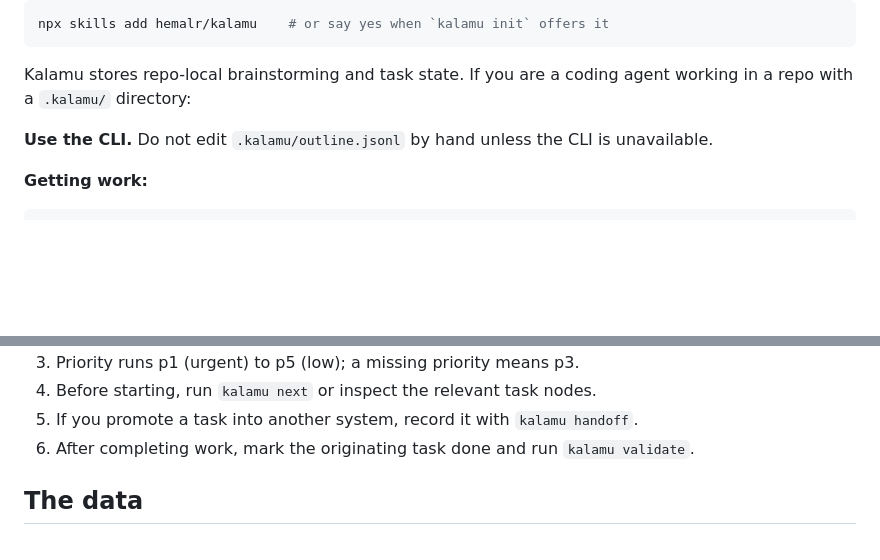
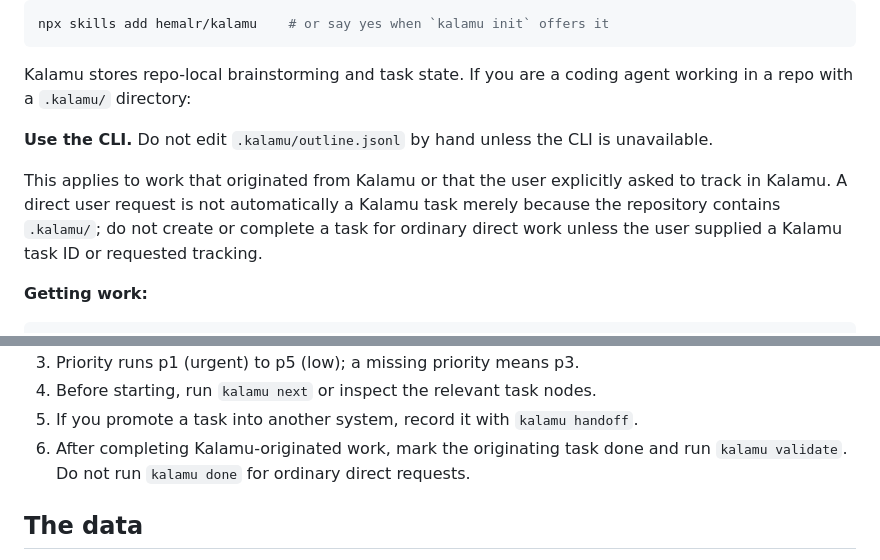
Before and after one commit to HemalR/kalamu, a Markdown page: README.md, 2 parts joined by grey strips. GitHub-like rendering; blank space fills up the shorter version.

Commit message:
Update readme and skills instructions

````diff
--- a/README.md
+++ b/README.md
@@ -51,6 +51,12 @@ Kalamu stores repo-local brainstorming and task state. If you are a coding agent
 
 **Use the CLI.** Do not edit `.kalamu/outline.jsonl` by hand unless the CLI is unavailable.
 
+This applies to work that originated from Kalamu or that the user explicitly
+asked to track in Kalamu. A direct user request is not automatically a Kalamu
+task merely because the repository contains `.kalamu/`; do not create or
+complete a task for ordinary direct work unless the user supplied a Kalamu task
+ID or requested tracking.
+
 **Getting work:**
 
 ```bash
@@ -79,7 +85,8 @@ kalamu validate                # before finishing
 3. Priority runs p1 (urgent) to p5 (low); a missing priority means p3.
 4. Before starting, run `kalamu next` or inspect the relevant task nodes.
 5. If you promote a task into another system, record it with `kalamu handoff`.
-6. After completing work, mark the originating task done and run `kalamu validate`.
+6. After completing Kalamu-originated work, mark the originating task done and
+   run `kalamu validate`. Do not run `kalamu done` for ordinary direct requests.
 
 ## The data
 
````
Also changed, not shown: skills/kalamu/SKILL.md (+14 -2 lines).
